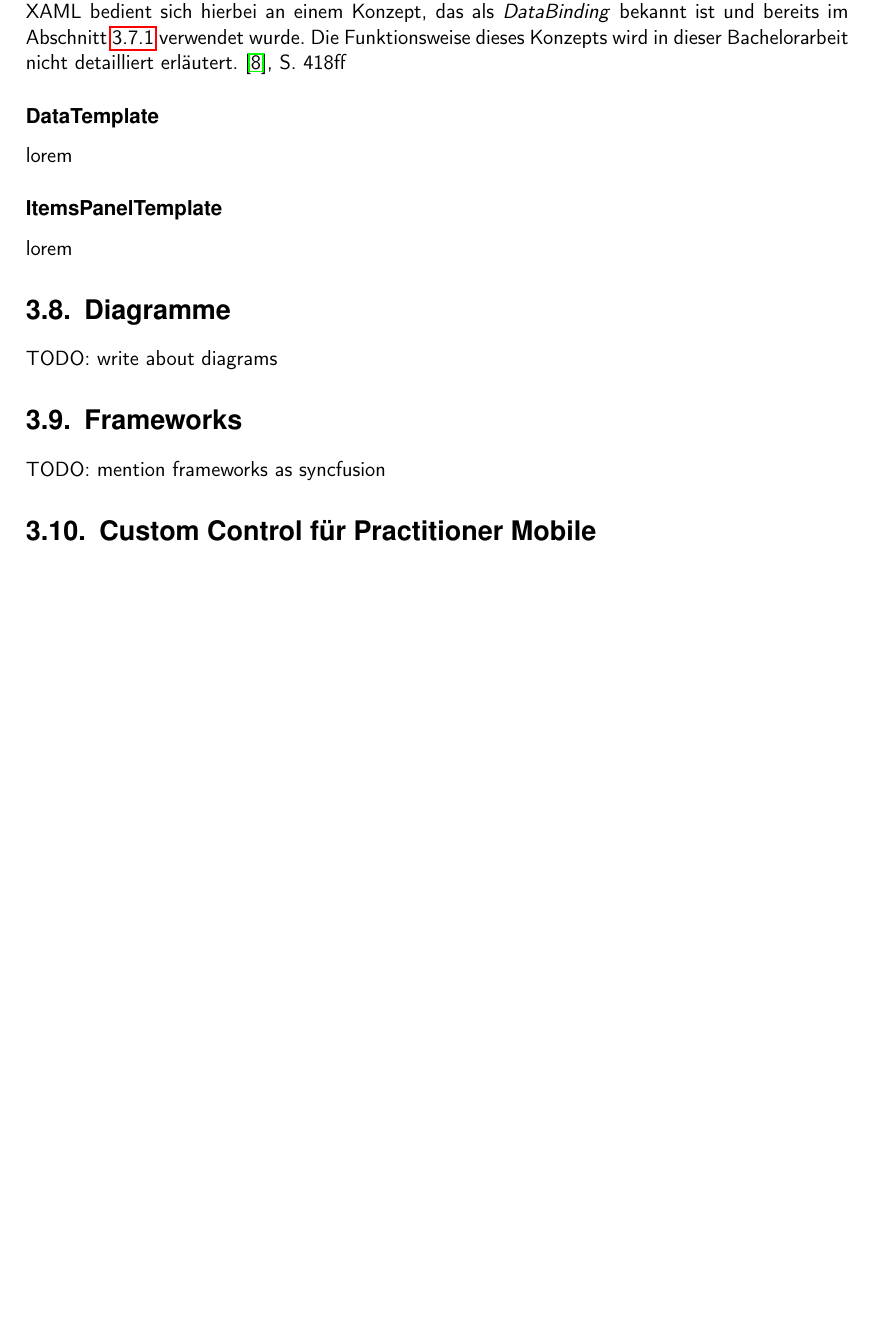
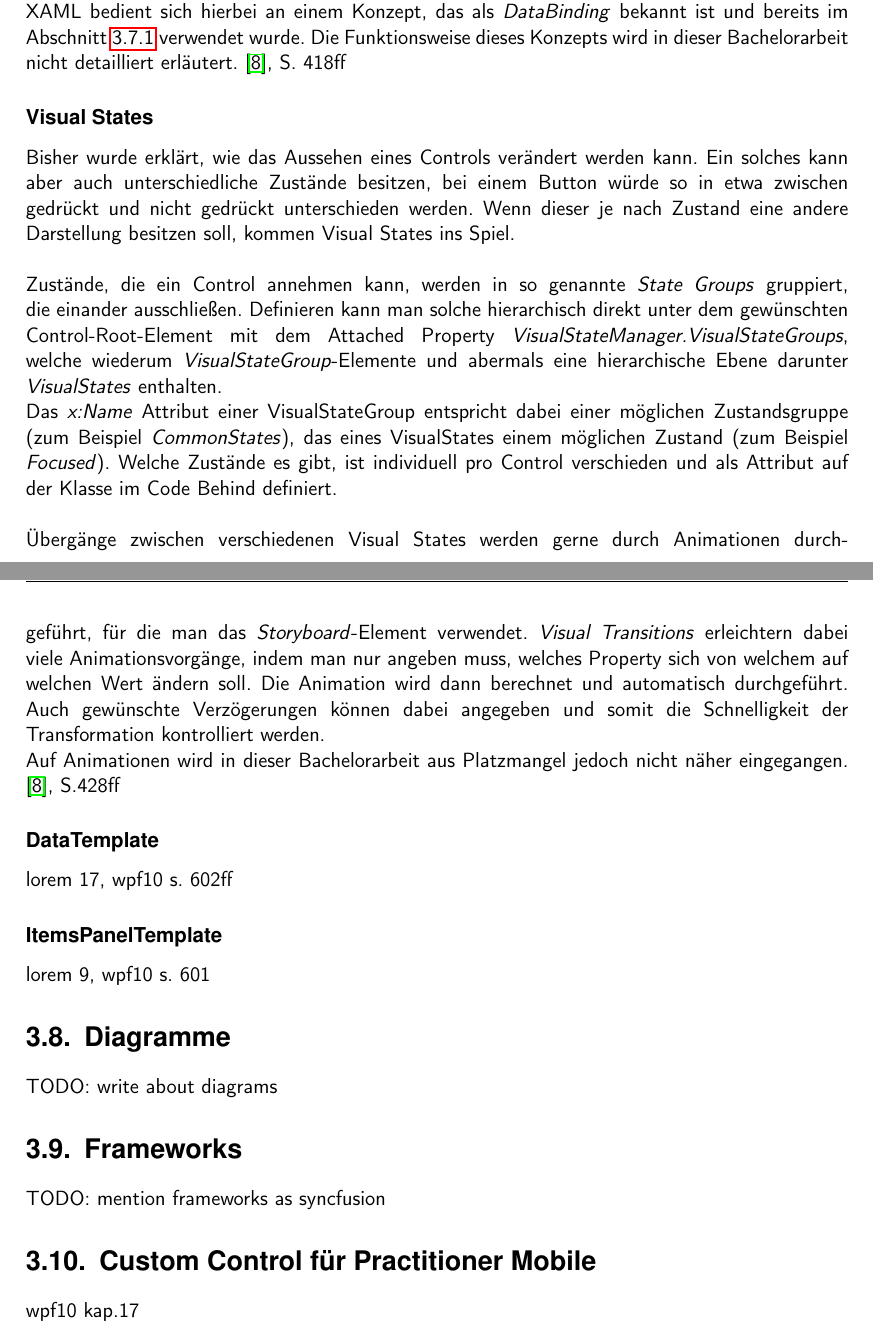
Before and after one commit to broadcastzero/LOB_Applications_WinRT, a LaTeX book (Line of Business Applikationen auf WinRT/LineOfBusinessAppsWinRt.tex): part of page 24 of 38 before the commit and two parts of pages 24 and 25 of 39 after it, the two joined at a grey line, cut so that both start at the same text, the shorter picture padded with empty space. Compiled offline with pdfLaTeX.

Commit message:
Subsubchapter Visual States added.

```diff
--- a/Line of Business Applikationen auf WinRT/LineOfBusinessAppsWinRt.tex
+++ b/Line of Business Applikationen auf WinRT/LineOfBusinessAppsWinRt.tex
@@ -594,11 +594,24 @@ Um dieses Problem zu lösen, muss man in die Template-Definition des Buttons ein
 Durch das explizite Setzen des Contents auf ein Control kann das Problem also gelöst werden. XAML bedient sich hierbei an einem Konzept, das als \textit{DataBinding} bekannt ist und bereits im Abschnitt \ref{ref:dependencyprops} verwendet wurde. Die Funktionsweise dieses Konzepts wird in dieser Bachelorarbeit nicht detailliert erläutert.
 \cite{ana12}, S. 418ff
 
+\subsubsection[Visual States]{Visual States}\label{ref:visualstates}
+Bisher wurde erklärt, wie das Aussehen eines Controls verändert werden kann. Ein solches kann aber auch unterschiedliche Zustände besitzen, bei einem Button würde so in etwa zwischen gedrückt und nicht gedrückt unterschieden werden. Wenn dieser je nach Zustand eine andere Darstellung besitzen soll, kommen Visual States ins Spiel.
+\newline
+\newline
+Zustände, die ein Control annehmen kann, werden in so genannte \textit{State Groups} gruppiert, die einander ausschließen. Definieren kann man solche hierarchisch direkt unter dem gewünschten Control-Root-Element mit dem Attached Property \textit{VisualStateManager.VisualStateGroups}, welche wiederum \textit{VisualStateGroup}-Elemente und abermals eine hierarchische Ebene darunter \textit{VisualStates} enthalten.
+\newline
+Das \textit{x:Name} Attribut einer VisualStateGroup entspricht dabei einer möglichen Zustandsgruppe (zum Beispiel \textit{CommonStates}), das eines VisualStates einem möglichen Zustand (zum Beispiel \textit{Focused}). Welche Zustände es gibt, ist individuell pro Control verschieden und als Attribut auf der Klasse im Code Behind definiert.
+\newline
+\newline
+Übergänge zwischen verschiedenen Visual States werden gerne durch Animationen durchgeführt, für die man das \textit{Storyboard}-Element verwendet. \textit{Visual Transitions} erleichtern dabei viele Animationsvorgänge, indem man nur angeben muss, welches Property sich von welchem auf welchen Wert ändern soll. Die Animation wird dann berechnet und automatisch durchgeführt. Auch gewünschte Verzögerungen können dabei angegeben und somit die Schnelligkeit der Transformation kontrolliert werden.
+\newline
+Auf Animationen wird in dieser Bachelorarbeit aus Platzmangel jedoch nicht näher eingegangen. \cite{ana12}, S.428ff
+
 \subsubsection[DataTemplate]{DataTemplate}\label{ref:datatemplate}
-lorem
+lorem 17, wpf10 s. 602ff
 
 \subsubsection[ItemsPanelTemplate]{ItemsPanelTemplate}\label{itemspaneltemplate}
-lorem
+lorem 9, wpf10 s. 601
 
 \section[Diagramme]{Diagramme}
 TODO: write about diagrams
@@ -607,6 +620,7 @@ TODO: write about diagrams
 TODO: mention frameworks as syncfusion
 
 \section[Custom Control für Practitioner Mobile]{Custom Control für Practitioner Mobile}
+wpf10 kap.17
 
 %-------------------------------------------------------------------------------------------------------------------------------------------------------
 
```
Also changed, not shown: Line of Business Applikationen auf WinRT/LineOfBusinessAppsWinRt.pdf, 7 other files.
